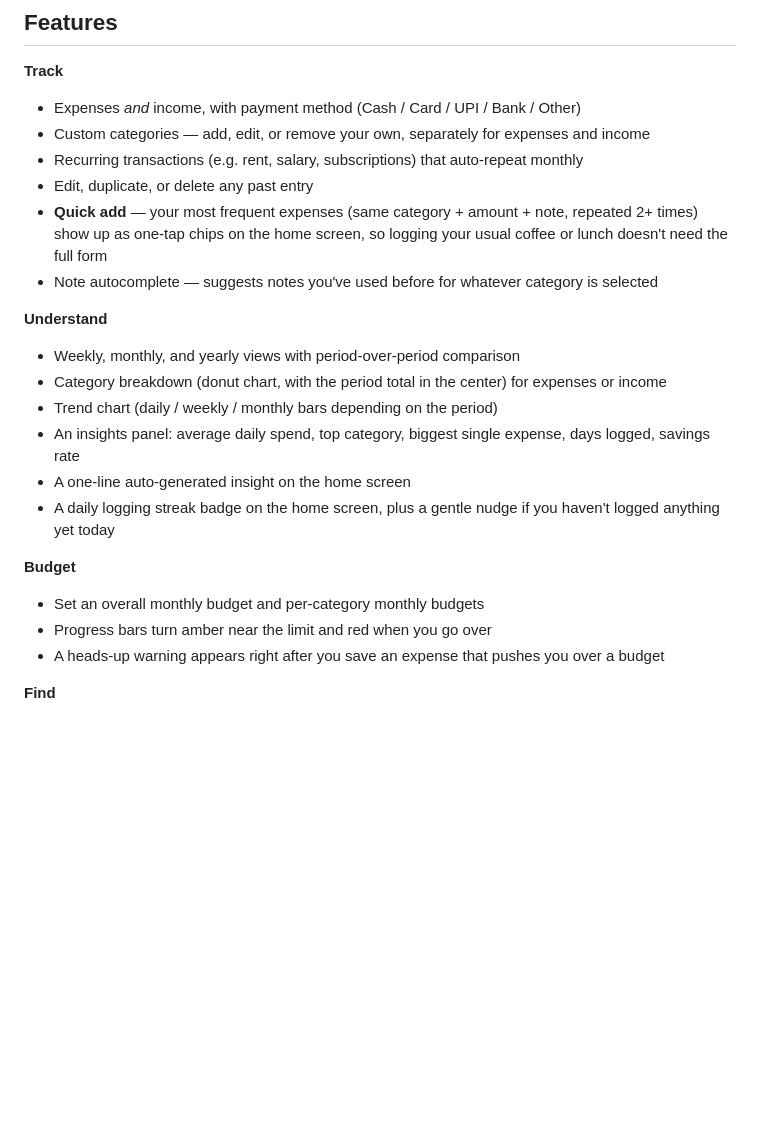
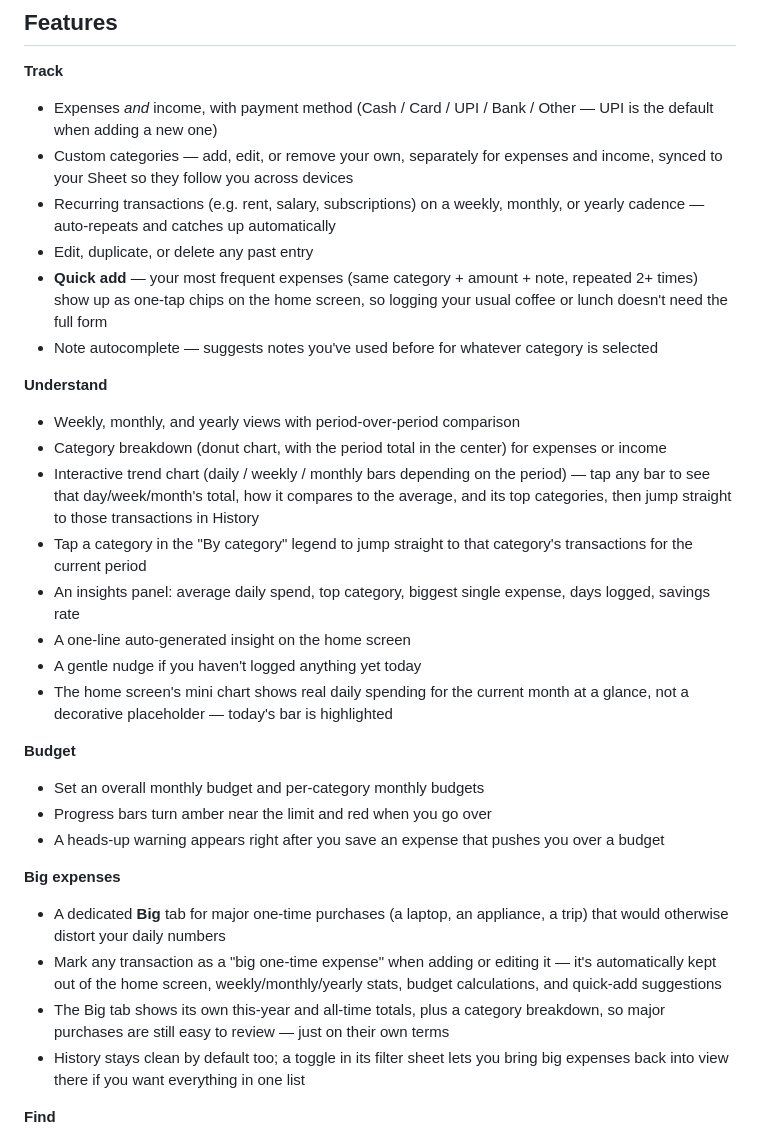
Before and after one commit to takprasad/Daily-Expense-Tracker, a Markdown page: README.md, the part around one of its changes. GitHub-like rendering; blank space fills up the shorter version.

Commit message:
Revise README for improved feature clarity
Enhanced feature descriptions for clarity and detail, including updates to recurring transactions, category management, and migration instructions.

```diff
--- a/README.md
+++ b/README.md
@@ -5,9 +5,9 @@ A fast, attractive, mobile-first money tracker that stores everything in a Googl
 ## Features
 
 **Track**
-- Expenses *and* income, with payment method (Cash / Card / UPI / Bank / Other)
-- Custom categories — add, edit, or remove your own, separately for expenses and income
-- Recurring transactions (e.g. rent, salary, subscriptions) that auto-repeat monthly
+- Expenses *and* income, with payment method (Cash / Card / UPI / Bank / Other — UPI is the default when adding a new one)
+- Custom categories — add, edit, or remove your own, separately for expenses and income, synced to your Sheet so they follow you across devices
+- Recurring transactions (e.g. rent, salary, subscriptions) on a weekly, monthly, or yearly cadence — auto-repeats and catches up automatically
 - Edit, duplicate, or delete any past entry
 - **Quick add** — your most frequent expenses (same category + amount + note, repeated 2+ times) show up as one-tap chips on the home screen, so logging your usual coffee or lunch doesn't need the full form
 - Note autocomplete — suggests notes you've used before for whatever category is selected
@@ -15,15 +15,23 @@ A fast, attractive, mobile-first money tracker that stores everything in a Googl
 **Understand**
 - Weekly, monthly, and yearly views with period-over-period comparison
 - Category breakdown (donut chart, with the period total in the center) for expenses or income
-- Trend chart (daily / weekly / monthly bars depending on the period)
+- Interactive trend chart (daily / weekly / monthly bars depending on the period) — tap any bar to see that day/week/month's total, how it compares to the average, and its top categories, then jump straight to those transactions in History
+- Tap a category in the "By category" legend to jump straight to that category's transactions for the current period
 - An insights panel: average daily spend, top category, biggest single expense, days logged, savings rate
 - A one-line auto-generated insight on the home screen
-- A daily logging streak badge on the home screen, plus a gentle nudge if you haven't logged anything yet today
+- A gentle nudge if you haven't logged anything yet today
+- The home screen's mini chart shows real daily spending for the current month at a glance, not a decorative placeholder — today's bar is highlighted
 
 **Budget**
 - Set an overall monthly budget and per-category monthly budgets
 - Progress bars turn amber near the limit and red when you go over
 - A heads-up warning appears right after you save an expense that pushes you over a budget
+
+**Big expenses**
+- A dedicated **Big** tab for major one-time purchases (a laptop, an appliance, a trip) that would otherwise distort your daily numbers
+- Mark any transaction as a "big one-time expense" when adding or editing it — it's automatically kept out of the home screen, weekly/monthly/yearly stats, budget calculations, and quick-add suggestions
+- The Big tab shows its own this-year and all-time totals, plus a category breakdown, so major purchases are still easy to review — just on their own terms
+- History stays clean by default too; a toggle in its filter sheet lets you bring big expenses back into view there if you want everything in one list
 
 **Find**
 - Sort by newest, oldest, highest amount, or lowest amount
```
Also changed, not shown: other parts of README.md (+8 -8 lines).
